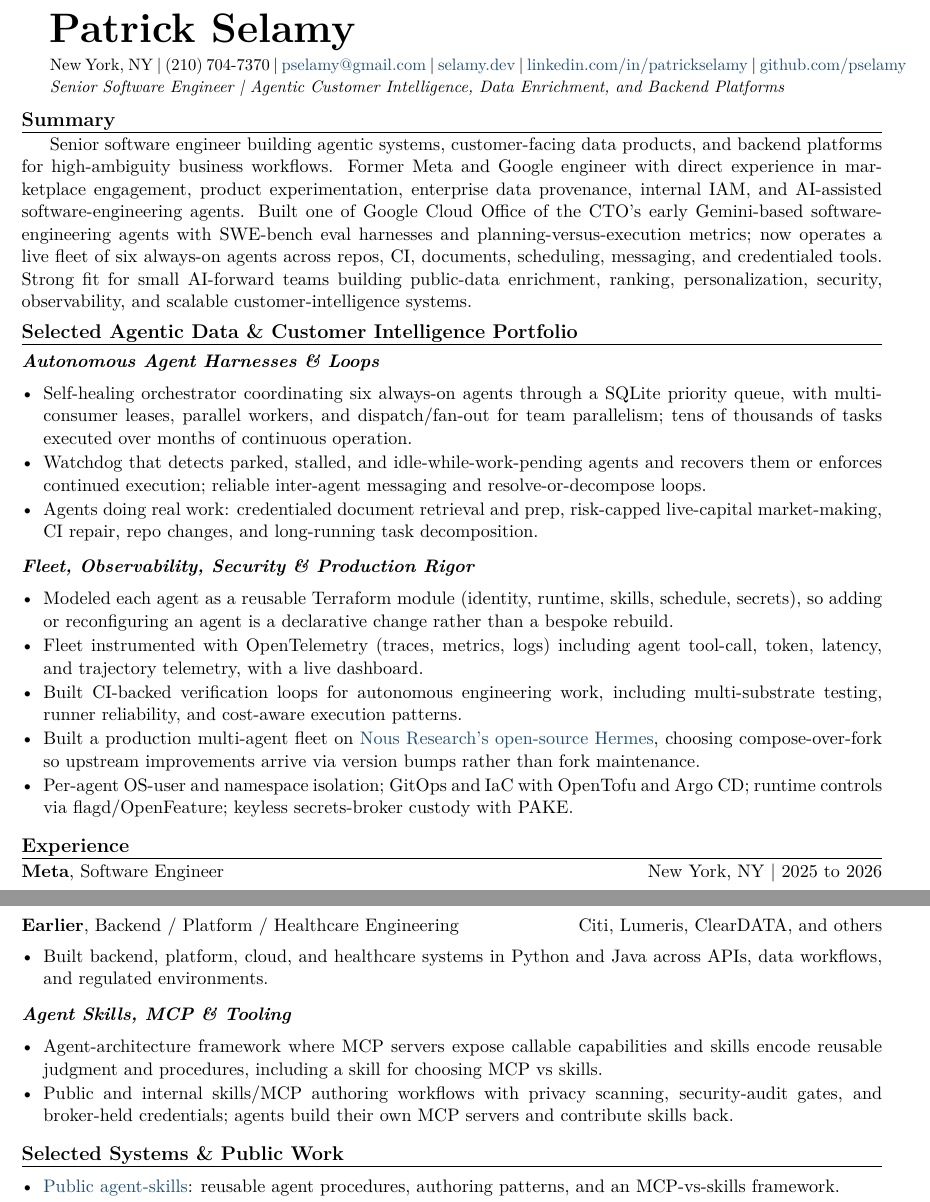
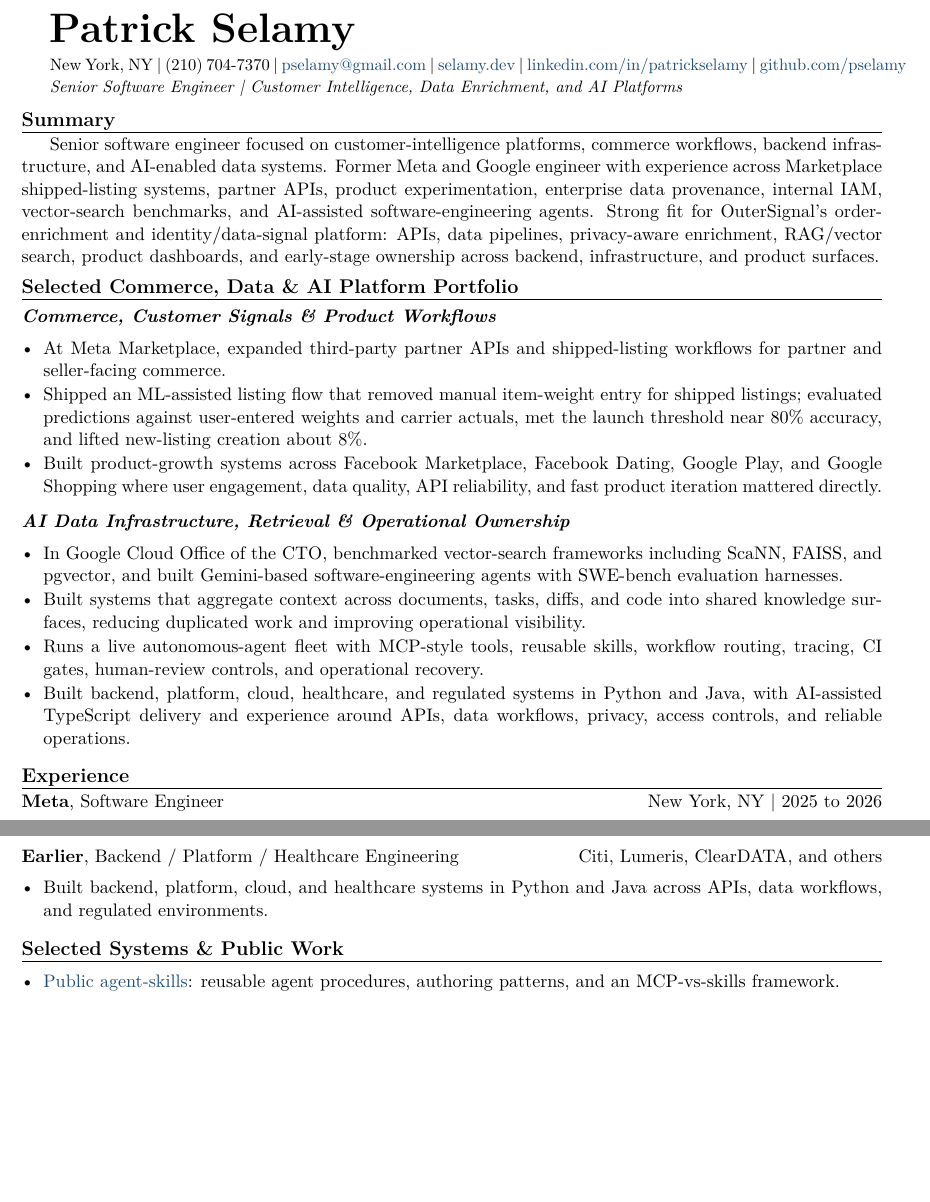
Before and after one commit to pselamy/resume, a LaTeX document (variants/outer-signal.tex): two parts of pages 1 and 2 of 2, joined at a grey line, cut so that both start at the same text, the shorter picture padded with empty space. Compiled offline with pdfLaTeX.

Commit message:
Sharpen OuterSignal resume variant

```diff
--- a/variants/outer-signal.tex
+++ b/variants/outer-signal.tex
@@ -1,10 +1,21 @@
 \input{preamble}
 \begin{document}
 \input{sections/header}
-\titleline{Senior Software Engineer \textbar{} Agentic Customer Intelligence, Data Enrichment, and Backend Platforms}
+\titleline{Senior Software Engineer \textbar{} Customer Intelligence, Data Enrichment, and AI Platforms}
 \rsection{Summary}
-Senior software engineer building agentic systems, customer-facing data products, and backend platforms for high-ambiguity business workflows. Former Meta and Google engineer with direct experience in marketplace engagement, product experimentation, enterprise data provenance, internal IAM, and AI-assisted software-engineering agents. Built one of Google Cloud Office of the CTO's early Gemini-based software-engineering agents with SWE-bench eval harnesses and planning-versus-execution metrics; now operates a live fleet of six always-on agents across repos, CI, documents, scheduling, messaging, and credentialed tools. Strong fit for small AI-forward teams building public-data enrichment, ranking, personalization, security, observability, and scalable customer-intelligence systems.
-\rsection{Selected Agentic Data \& Customer Intelligence Portfolio}
-\input{sections/portfolio-harnesses}
-\input{sections/portfolio-fleet}
+Senior software engineer focused on customer-intelligence platforms, commerce workflows, backend infrastructure, and AI-enabled data systems. Former Meta and Google engineer with experience across Marketplace shipped-listing systems, partner APIs, product experimentation, enterprise data provenance, internal IAM, vector-search benchmarks, and AI-assisted software-engineering agents. Strong fit for OuterSignal's order-enrichment and identity/data-signal platform: APIs, data pipelines, privacy-aware enrichment, RAG/vector search, product dashboards, and early-stage ownership across backend, infrastructure, and product surfaces.
+\rsection{Selected Commerce, Data \& AI Platform Portfolio}
+\subsec{Commerce, Customer Signals \& Product Workflows}
+\begin{itemize}
+  \item At Meta Marketplace, expanded third-party partner APIs and shipped-listing workflows for partner and seller-facing commerce.
+  \item Shipped an ML-assisted listing flow that removed manual item-weight entry for shipped listings; evaluated predictions against user-entered weights and carrier actuals, met the launch threshold near 80\% accuracy, and lifted new-listing creation about 8\%.
+  \item Built product-growth systems across Facebook Marketplace, Facebook Dating, Google Play, and Google Shopping where user engagement, data quality, API reliability, and fast product iteration mattered directly.
+\end{itemize}
+\subsec{AI Data Infrastructure, Retrieval \& Operational Ownership}
+\begin{itemize}
+  \item In Google Cloud Office of the CTO, benchmarked vector-search frameworks including ScaNN, FAISS, and pgvector, and built Gemini-based software-engineering agents with SWE-bench evaluation harnesses.
+  \item Built systems that aggregate context across documents, tasks, diffs, and code into shared knowledge surfaces, reducing duplicated work and improving operational visibility.
+  \item Runs a live autonomous-agent fleet with MCP-style tools, reusable skills, workflow routing, tracing, CI gates, human-review controls, and operational recovery.
+  \item Built backend, platform, cloud, healthcare, and regulated systems in Python and Java, with AI-assisted TypeScript delivery and experience around APIs, data workflows, privacy, access controls, and reliable operations.
+\end{itemize}
 \input{sections/experience}
```
Also changed, not shown: variants/outer-signal.tex (1 more changed lines).
